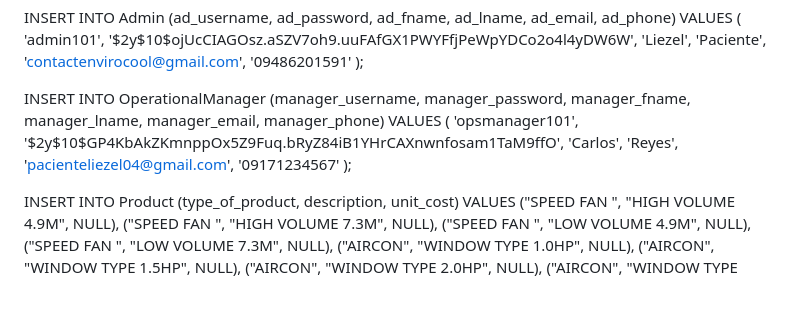
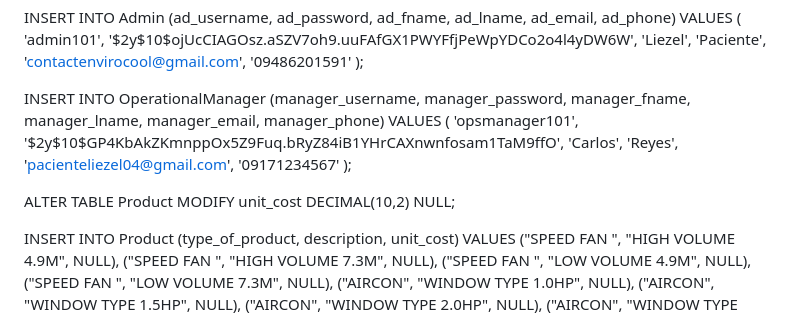
Before and after one commit to cessie840/Envirocool_Delivery_Tracking-Web, a Markdown page: README.md, the part around the change. Drawn GitHub-style; blank space fills up the shorter version.

```diff
--- a/README.md
+++ b/README.md
@@ -192,6 +192,8 @@ VALUES (
     '09171234567'
 );
 
+ALTER TABLE Product MODIFY unit_cost DECIMAL(10,2) NULL;
+
 INSERT INTO Product (type_of_product, description, unit_cost)
 VALUES
 ("SPEED FAN ", "HIGH VOLUME 4.9M", NULL),
```
